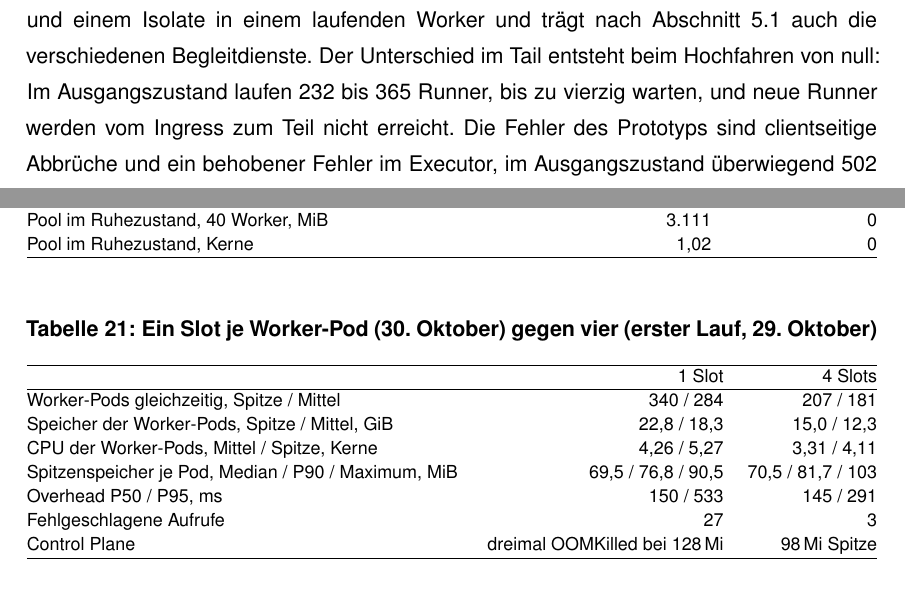
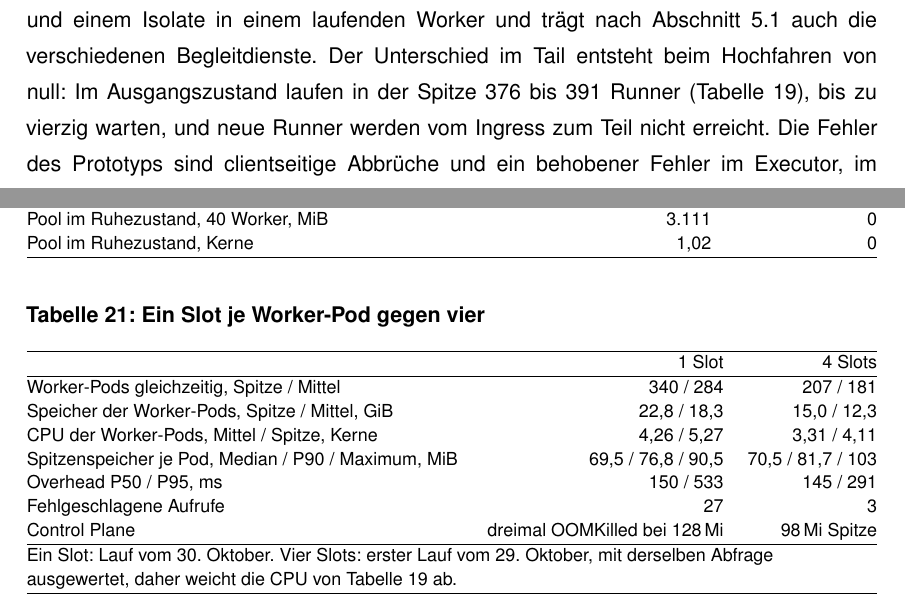
Before and after one commit to DeathsGun/thesis, a LaTeX document (main.tex, which reads kapitel/05-Evaluation/evaluation.tex, kapitel/anhang/anhang.tex): two parts of pages 59 and 79 of 106, joined at a grey line, cut so that both start at the same text. Compiled offline with XeLaTeX; a LaTeX package or settings file that is missing is left out.

Commit message:
Runner-Zahl in 5.3 und CPU der Ein-Slot-Tabelle mit Tabelle 19 abgeglichen
5.3 nennt jetzt die Spitze aus Tabelle 19 statt der Minuten-Snapshots
von kubectl. Tabelle 21 sagt, dass die Spalte mit vier Slots der erste
Lauf vom 29. Oktober mit derselben Abfrage wie der Ein-Slot-Lauf ist.

Co-Authored-By: Claude Opus 5.5 <noreply@anthropic.com>

```diff
--- a/kapitel/05-Evaluation/evaluation.tex
+++ b/kapitel/05-Evaluation/evaluation.tex
@@ -176,7 +176,8 @@ Gemessen an den mittleren Läufen ist der Prototyp mit Pool im 50., 90., 95.\ un
 und 10-mal schneller (\autoref{fig:endstand}). Weder die Spannweiten noch die Bootstrap-Intervalle der einzelnen Läufe (\autoref{tab:konfidenz}) überlappen
 sich. Der Unterschied im Median liegt zwischen einem Node.js-Prozess hinter einer
 Knative-Route und einem Isolate in einem laufenden Worker und trägt nach \autoref{sec:messaufbau} auch die verschiedenen
-Begleitdienste. Der Unterschied im Tail entsteht beim Hochfahren von null: Im Ausgangszustand laufen 232 bis 365 Runner, bis
+Begleitdienste. Der Unterschied im Tail entsteht beim Hochfahren von null: Im Ausgangszustand laufen in der Spitze 376 bis 391 Runner
+(\autoref{tab:ressourcen-endstand}), bis
 zu vierzig warten, und neue Runner werden vom Ingress zum Teil nicht erreicht.
 Die Fehler des Prototyps sind clientseitige Abbrüche und ein behobener Fehler im Executor, im Ausgangszustand
 überwiegend 502 \enquote{no route to host}.
--- a/kapitel/anhang/anhang.tex
+++ b/kapitel/anhang/anhang.tex
@@ -334,7 +334,7 @@ pub fn for_profile(profile: Profile) -> Self {
 \end{table}
 
 \begin{table}[H]
-  \caption{Ein Slot je Worker-Pod (30.\ Oktober) gegen vier (erster Lauf, 29.\ Oktober)}
+  \caption{Ein Slot je Worker-Pod gegen vier}
   \label{tab:ein-slot}
   \footnotesize
   \begin{tabularx}{\textwidth}{@{}>{\RaggedRight\arraybackslash}X r r@{}}
@@ -348,6 +348,8 @@ pub fn for_profile(profile: Profile) -> Self {
     Overhead P50 / P95, ms & 150 / 533 & 145 / 291 \\
     Fehlgeschlagene Aufrufe & 27 & 3 \\
     Control Plane & dreimal OOMKilled bei 128\,Mi & 98\,Mi Spitze \\
+    \hline
+    \multicolumn{3}{@{}>{\RaggedRight\arraybackslash}p{\textwidth}@{}}{Ein Slot: Lauf vom 30.\ Oktober. Vier Slots: erster Lauf vom 29.\ Oktober, mit derselben Abfrage ausgewertet, daher weicht die \acs{CPU} von \autoref{tab:ressourcen-endstand} ab.} \\
     \hline
   \end{tabularx}
 \end{table}
```
